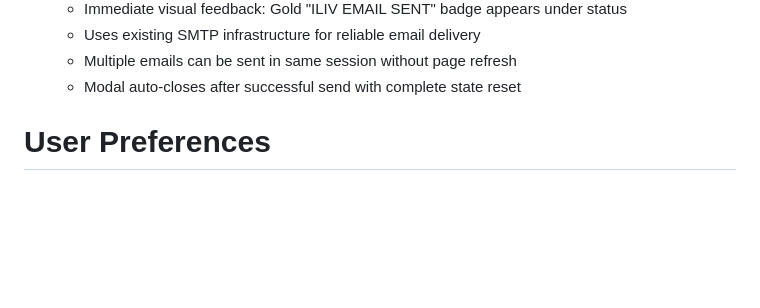
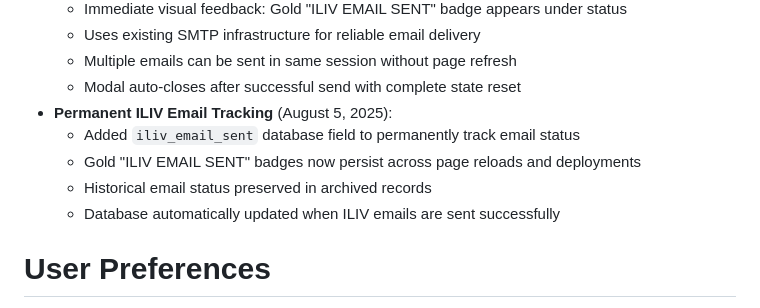
Before and after one commit to mdsm673/slendermorris-cuttings-v2, a Markdown page: replit.md, the part around the change. GitHub-like rendering; blank space fills up the shorter version.

```diff
--- a/replit.md
+++ b/replit.md
@@ -67,6 +67,11 @@ This is a Flask-based fabric sample ordering system that allows customers to req
   - Uses existing SMTP infrastructure for reliable email delivery
   - Multiple emails can be sent in same session without page refresh
   - Modal auto-closes after successful send with complete state reset
+- **Permanent ILIV Email Tracking** (August 5, 2025):
+  - Added `iliv_email_sent` database field to permanently track email status
+  - Gold "ILIV EMAIL SENT" badges now persist across page reloads and deployments
+  - Historical email status preserved in archived records
+  - Database automatically updated when ILIV emails are sent successfully
 
 # User Preferences
 
```
Also changed, not shown: README.md (+4 -3 lines).
